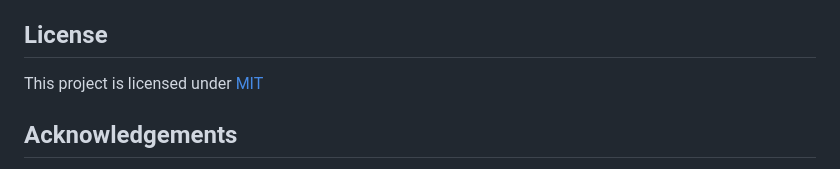
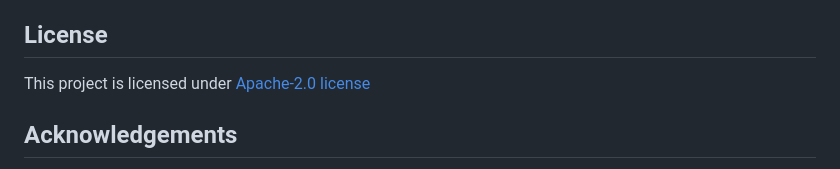
Before and after one commit to sherwinvishesh/Narrator-Plus, a Markdown page: README.md, the part around the change. Rendered like a GitHub page.

```diff
--- a/README.md
+++ b/README.md
@@ -68,7 +68,7 @@ If you encounter any issues or have any questions, please submit an issue on the
 
 ## License
 
-This project is licensed under [MIT](LICENSE)
+This project is licensed under [Apache-2.0 license](LICENSE)
 
 ## Acknowledgements
 
```
